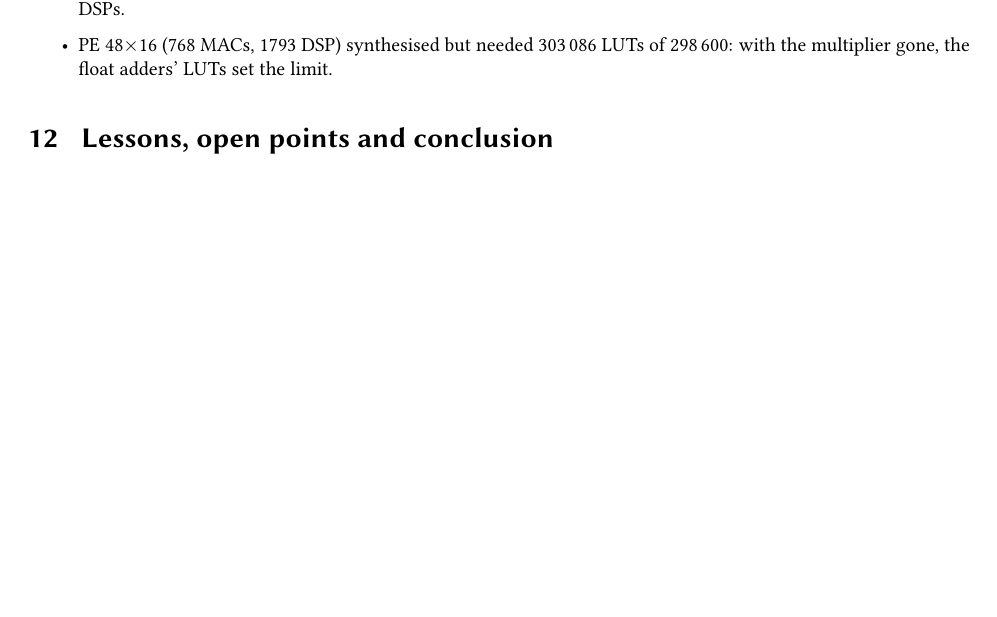
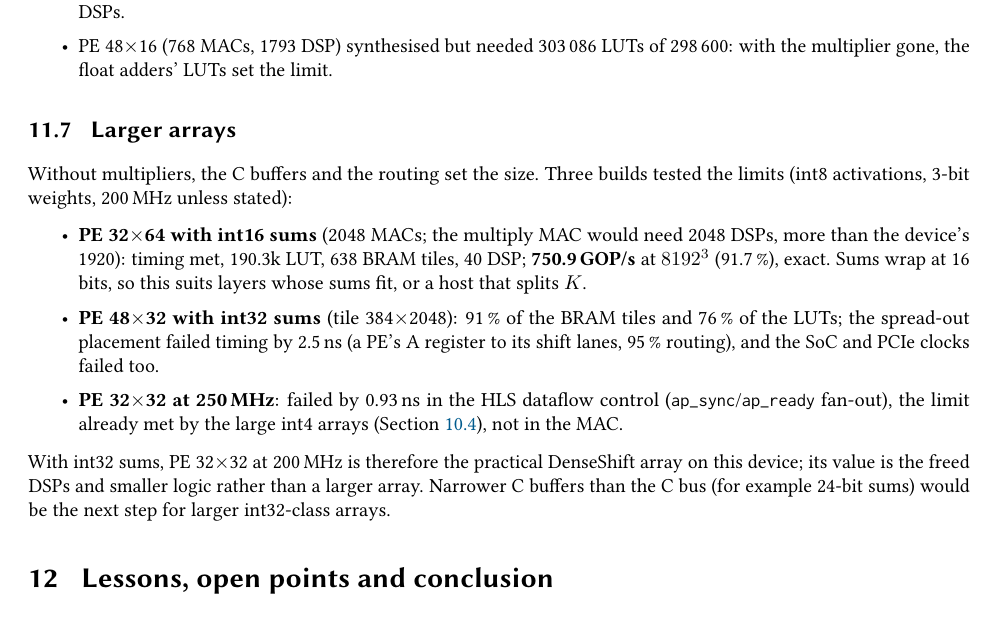
Before and after one commit to salehjg/litex-matmul, a LaTeX paper (docs/report/report.tex, which reads docs/report/sections/11-denseshift.tex): part of page 28 of 32, cut so that both start at the same text, the shorter picture padded with empty space. Compiled offline with pdfLaTeX.

Commit message:
DenseShift: PE 32x64 int16 750.9 GOP/s on the card; report subsection on larger arrays

```diff
--- a/docs/report/sections/11-denseshift.tex
+++ b/docs/report/sections/11-denseshift.tex
@@ -154,3 +154,22 @@ codes), so the card's sums are checked bit for bit against float sums in the ker
   \item PE 48\(\times\)16 (768 MACs, 1793 DSP) synthesised but needed 303\,086 LUTs of 298\,600: with the
         multiplier gone, the float adders' LUTs set the limit.
 \end{itemize}
+
+\subsection{Larger arrays}
+\label{sec:ds:scale}
+Without multipliers, the C buffers and the routing set the size. Three builds tested the limits (int8 activations,
+3-bit weights, 200\,MHz unless stated):
+\begin{itemize}
+  \item \textbf{PE 32\(\times\)64 with int16 sums} (2048 MACs; the multiply MAC would need 2048 DSPs, more than the
+        device's 1920): timing met, 190.3k LUT, 638 BRAM tiles, 40 DSP; \textbf{750.9\,GOP/s} at \(8192^3\)
+        (91.7\,\%), exact. Sums wrap at 16 bits, so this suits layers whose sums fit, or a host that splits \(K\).
+  \item \textbf{PE 48\(\times\)32 with int32 sums} (tile 384\(\times\)2048): 91\,\% of the BRAM tiles and
+        76\,\% of the LUTs; the spread-out placement failed timing by 2.5\,ns (a PE's A register to its shift lanes,
+        95\,\% routing), and the SoC and PCIe clocks failed too.
+  \item \textbf{PE 32\(\times\)32 at 250\,MHz}: failed by 0.93\,ns in the HLS dataflow control
+        (\code{ap\_sync}/\code{ap\_ready} fan-out), the limit already met by the large int4 arrays
+        (\cref{sec:formats:wide}), not in the MAC.
+\end{itemize}
+With int32 sums, PE 32\(\times\)32 at 200\,MHz is therefore the practical DenseShift array on this device; its
+value is the freed DSPs and smaller logic rather than a larger array. Narrower C buffers than the C bus (for example
+24-bit sums) would be the next step for larger int32-class arrays.
```
Also changed, not shown: docs/notes3/denseshift-progress.md (+4 -1 lines).
